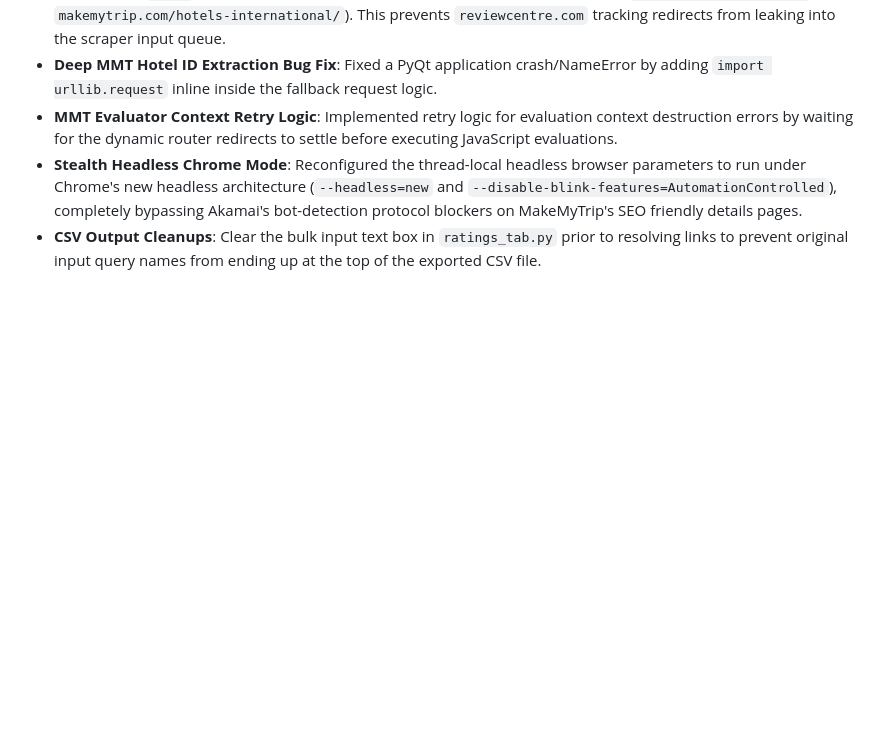
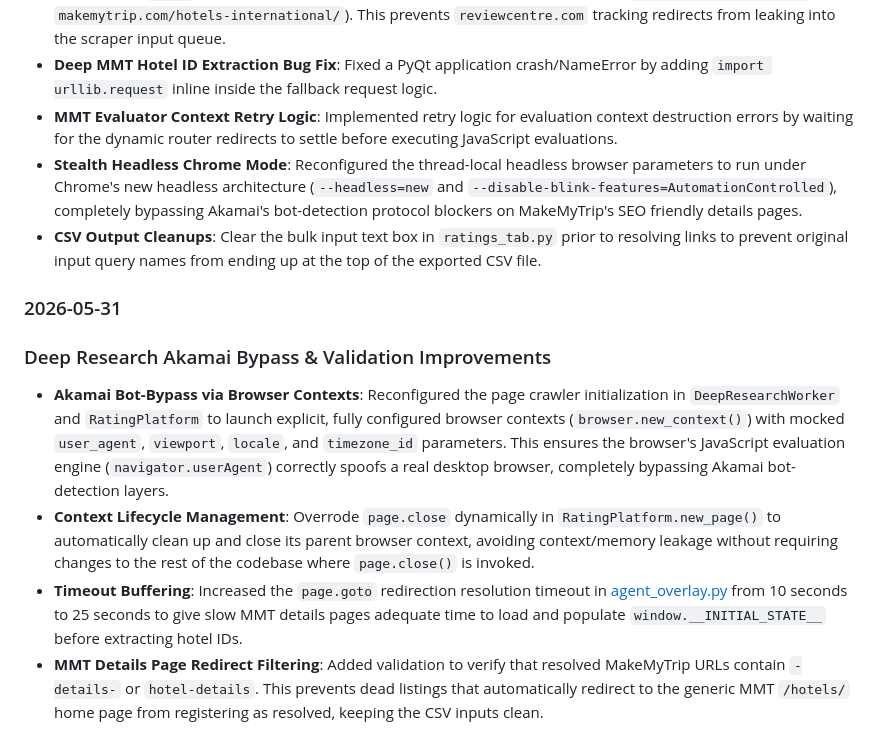
Before and after one commit to abhijeetyadav-Fab-Dev/scrape-ratings, a Markdown page: session_history.md, the part around the change. Drawn GitHub-style; blank space fills up the shorter version.

Commit message:
Update session_history.md with details of MMT bot bypass and redirect resolution fixes

```diff
--- a/session_history.md
+++ b/session_history.md
@@ -76,3 +76,11 @@
 - **MMT Evaluator Context Retry Logic**: Implemented retry logic for evaluation context destruction errors by waiting for the dynamic router redirects to settle before executing JavaScript evaluations.
 - **Stealth Headless Chrome Mode**: Reconfigured the thread-local headless browser parameters to run under Chrome's new headless architecture (`--headless=new` and `--disable-blink-features=AutomationControlled`), completely bypassing Akamai's bot-detection protocol blockers on MakeMyTrip's SEO friendly details pages.
 - **CSV Output Cleanups**: Clear the bulk input text box in `ratings_tab.py` prior to resolving links to prevent original input query names from ending up at the top of the exported CSV file.
+
+### 2026-05-31
+
+### Deep Research Akamai Bypass & Validation Improvements
+- **Akamai Bot-Bypass via Browser Contexts**: Reconfigured the page crawler initialization in `DeepResearchWorker` and `RatingPlatform` to launch explicit, fully configured browser contexts (`browser.new_context()`) with mocked `user_agent`, `viewport`, `locale`, and `timezone_id` parameters. This ensures the browser's JavaScript evaluation engine (`navigator.userAgent`) correctly spoofs a real desktop browser, completely bypassing Akamai bot-detection layers.
+- **Context Lifecycle Management**: Overrode `page.close` dynamically in `RatingPlatform.new_page()` to automatically clean up and close its parent browser context, avoiding context/memory leakage without requiring changes to the rest of the codebase where `page.close()` is invoked.
+- **Timeout Buffering**: Increased the `page.goto` redirection resolution timeout in [agent_overlay.py](file:///C:/Users/CS05180/Desktop/scrape-ratings/agent_overlay.py) from 10 seconds to 25 seconds to give slow MMT details pages adequate time to load and populate `window.__INITIAL_STATE__` before extracting hotel IDs.
+- **MMT Details Page Redirect Filtering**: Added validation to verify that resolved MakeMyTrip URLs contain `-details-` or `hotel-details`. This prevents dead listings that automatically redirect to the generic MMT `/hotels/` home page from registering as resolved, keeping the CSV inputs clean.
```
